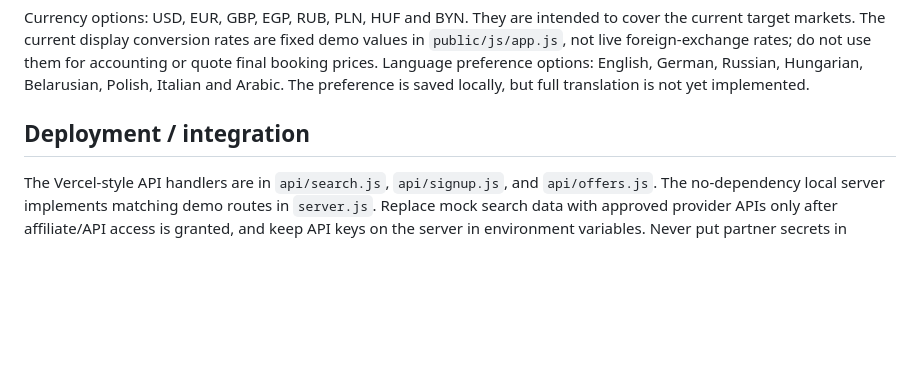
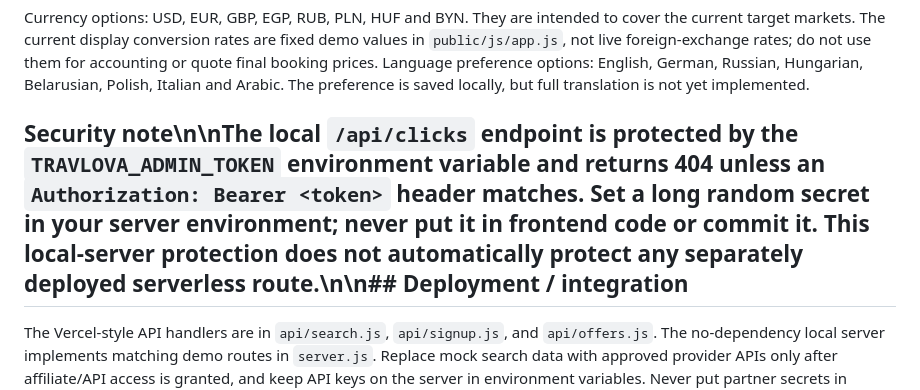
Before and after one commit to travlova-8/travlovawebsite22, a Markdown page: README.md, the part around the change. GitHub-like rendering; blank space fills up the shorter version.

Commit message:
Document private click log access

```diff
--- a/README.md
+++ b/README.md
@@ -83,6 +83,6 @@ This endpoint validates the fields and returns a demo response. It does **not**
 
 Currency options: USD, EUR, GBP, EGP, RUB, PLN, HUF and BYN. They are intended to cover the current target markets. The current display conversion rates are fixed demo values in `public/js/app.js`, not live foreign-exchange rates; do not use them for accounting or quote final booking prices. Language preference options: English, German, Russian, Hungarian, Belarusian, Polish, Italian and Arabic. The preference is saved locally, but full translation is not yet implemented.
 
-## Deployment / integration
+## Security note\n\nThe local `/api/clicks` endpoint is protected by the `TRAVLOVA_ADMIN_TOKEN` environment variable and returns 404 unless an `Authorization: Bearer <token>` header matches. Set a long random secret in your server environment; never put it in frontend code or commit it. This local-server protection does not automatically protect any separately deployed serverless route.\n\n## Deployment / integration
 
 The Vercel-style API handlers are in `api/search.js`, `api/signup.js`, and `api/offers.js`. The no-dependency local server implements matching demo routes in `server.js`. Replace mock search data with approved provider APIs only after affiliate/API access is granted, and keep API keys on the server in environment variables. Never put partner secrets in frontend JavaScript.
```
